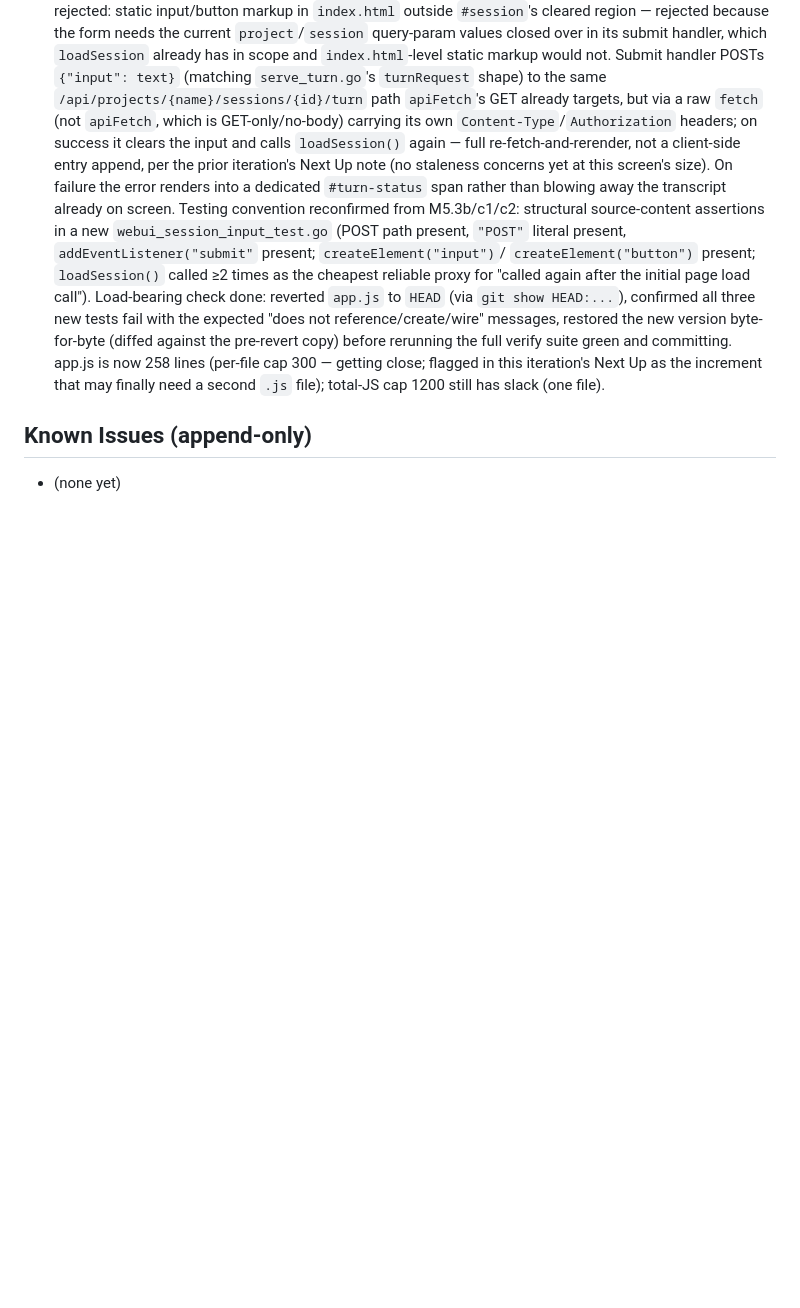
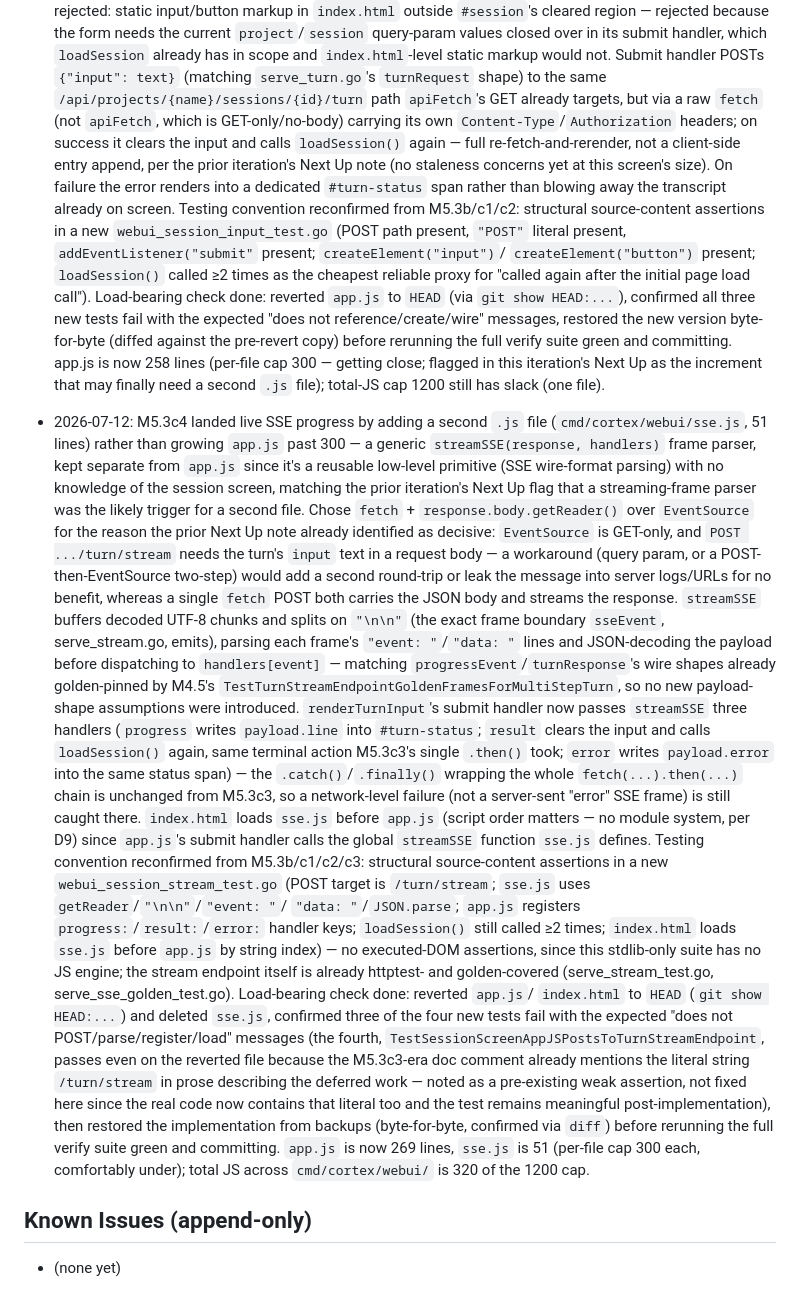
Before and after one commit to dereksantos/cortex, a Markdown page: STATE.md, the part around one of its changes. Rendered like a GitHub page; blank space fills up the shorter version.

```diff
--- a/STATE.md
+++ b/STATE.md
@@ -2085,5 +2089,57 @@ Product spec: docs/cortex-web.md. Loop spec: GOAL.md (read fully first).
   increment that may finally need a second `.js` file); total-JS cap 1200
   still has slack (one file).
 
+- 2026-07-12: M5.3c4 landed live SSE progress by adding a second `.js` file
+  (`cmd/cortex/webui/sse.js`, 51 lines) rather than growing `app.js` past
+  300 — a generic `streamSSE(response, handlers)` frame parser, kept
+  separate from `app.js` since it's a reusable low-level primitive (SSE
+  wire-format parsing) with no knowledge of the session screen, matching
+  the prior iteration's Next Up flag that a streaming-frame parser was the
+  likely trigger for a second file. Chose `fetch` + `response.body.getReader()`
+  over `EventSource` for the reason the prior Next Up note already
+  identified as decisive: `EventSource` is GET-only, and `POST
+  .../turn/stream` needs the turn's `input` text in a request body — a
+  workaround (query param, or a POST-then-EventSource two-step) would add
+  a second round-trip or leak the message into server logs/URLs for no
+  benefit, whereas a single `fetch` POST both carries the JSON body and
+  streams the response. `streamSSE` buffers decoded UTF-8 chunks and splits
+  on `"\n\n"` (the exact frame boundary `sseEvent`, serve_stream.go, emits),
+  parsing each frame's `"event: "`/`"data: "` lines and JSON-decoding the
+  payload before dispatching to `handlers[event]` — matching
+  `progressEvent`/`turnResponse`'s wire shapes already golden-pinned by
+  M4.5's `TestTurnStreamEndpointGoldenFramesForMultiStepTurn`, so no new
+  payload-shape assumptions were introduced. `renderTurnInput`'s submit
+  handler now passes `streamSSE` three handlers (`progress` writes
+  `payload.line` into `#turn-status`; `result` clears the input and calls
+  `loadSession()` again, same terminal action M5.3c3's single `.then()`
+  took; `error` writes `payload.error` into the same status span) — the
+  `.catch()`/`.finally()` wrapping the whole `fetch(...).then(...)` chain
+  is unchanged from M5.3c3, so a network-level failure (not a server-sent
+  "error" SSE frame) is still caught there. `index.html` loads `sse.js`
+  before `app.js` (script order matters — no module system, per D9) since
+  `app.js`'s submit handler calls the global `streamSSE` function `sse.js`
+  defines. Testing convention reconfirmed from M5.3b/c1/c2/c3: structural
+  source-content assertions in a new `webui_session_stream_test.go` (POST
+  target is `/turn/stream`; `sse.js` uses `getReader`/`"\n\n"`/`"event: "`/
+  `"data: "`/`JSON.parse`; `app.js` registers `progress:`/`result:`/`error:`
+  handler keys; `loadSession()` still called ≥2 times; `index.html` loads
+  `sse.js` before `app.js` by string index) — no executed-DOM assertions,
+  since this stdlib-only suite has no JS engine; the stream endpoint itself
+  is already httptest- and golden-covered (serve_stream_test.go,
+  serve_sse_golden_test.go). Load-bearing check done: reverted `app.js`/
+  `index.html` to `HEAD` (`git show HEAD:...`) and deleted `sse.js`,
+  confirmed three of the four new tests fail with the expected "does not
+  POST/parse/register/load" messages (the fourth,
+  `TestSessionScreenAppJSPostsToTurnStreamEndpoint`, passes even on the
+  reverted file because the M5.3c3-era doc comment already mentions the
+  literal string `/turn/stream` in prose describing the deferred work —
+  noted as a pre-existing weak assertion, not fixed here since the real
+  code now contains that literal too and the test remains meaningful
+  post-implementation), then restored the implementation from backups
+  (byte-for-byte, confirmed via `diff`) before rerunning the full verify
+  suite green and committing. `app.js` is now 269 lines, `sse.js` is 51
+  (per-file cap 300 each, comfortably under); total JS across
+  `cmd/cortex/webui/` is 320 of the 1200 cap.
+
 ## Known Issues (append-only)
 - (none yet)
```
Also changed, not shown: other parts of STATE.md (+32 -28 lines).
